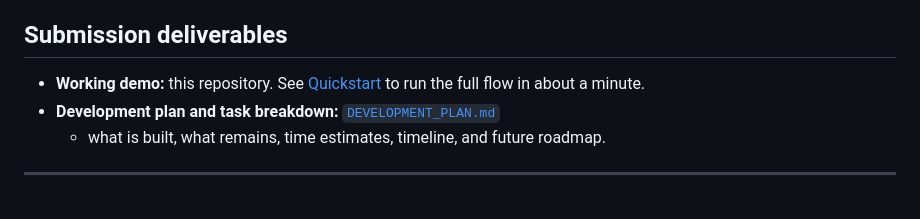
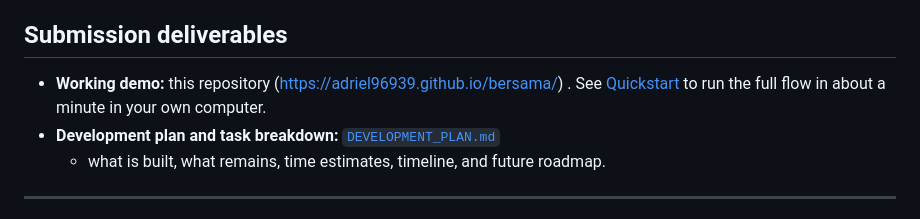
Before and after one commit to ADRIEL96939/bersama, a Markdown page: README.md, the part around the change. Drawn GitHub-style.

```diff
--- a/README.md
+++ b/README.md
@@ -11,8 +11,8 @@ assistant when you plug in a language model.
 
 ## Submission deliverables
 
-- **Working demo:** this repository. See [Quickstart](#quickstart) to run the
-  full flow in about a minute.
+- **Working demo:** this repository (https://adriel96939.github.io/bersama/) . See [Quickstart](#quickstart) to run the
+  full flow in about a minute in your own computer.
 - **Development plan and task breakdown:** [`DEVELOPMENT_PLAN.md`](DEVELOPMENT_PLAN.md)
   - what is built, what remains, time estimates, timeline, and future roadmap.
 ---
```
